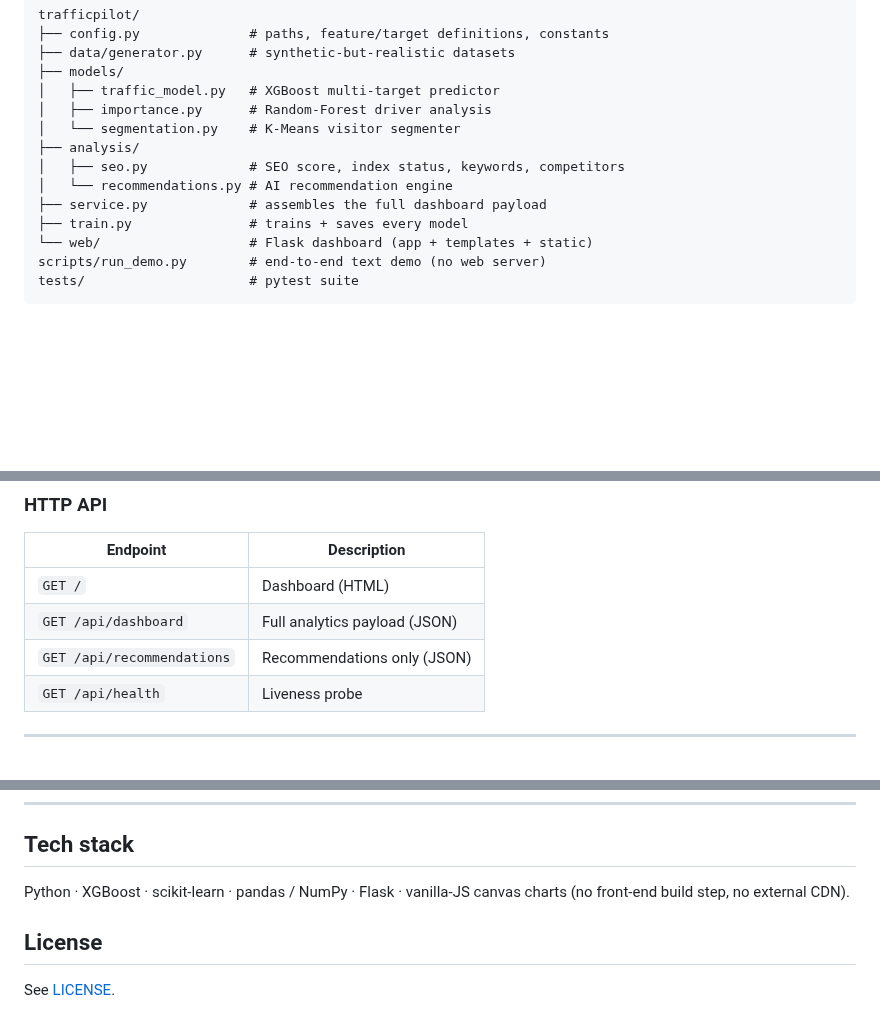
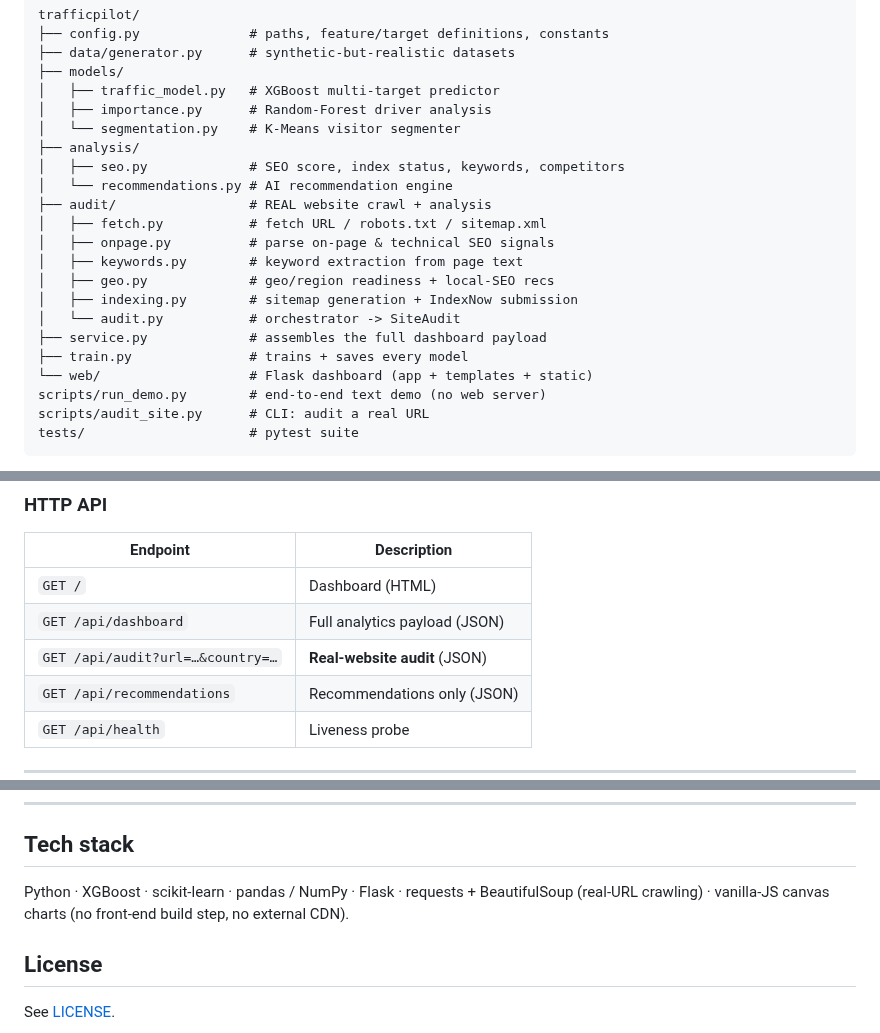
Before and after one commit to thecodebasedot/TrafficPilot-AI, a Markdown page: README.md, 3 parts joined by grey strips. Drawn GitHub-style; blank space fills up the shorter version.

````diff
--- a/README.md
+++ b/README.md
@@ -57,10 +99,18 @@ trafficpilot/
 ├── analysis/
 │   ├── seo.py             # SEO score, index status, keywords, competitors
 │   └── recommendations.py # AI recommendation engine
+├── audit/                 # REAL website crawl + analysis
+│   ├── fetch.py           # fetch URL / robots.txt / sitemap.xml
+│   ├── onpage.py          # parse on-page & technical SEO signals
+│   ├── keywords.py        # keyword extraction from page text
+│   ├── geo.py             # geo/region readiness + local-SEO recs
+│   ├── indexing.py        # sitemap generation + IndexNow submission
+│   └── audit.py           # orchestrator -> SiteAudit
 ├── service.py             # assembles the full dashboard payload
 ├── train.py               # trains + saves every model
 └── web/                   # Flask dashboard (app + templates + static)
 scripts/run_demo.py        # end-to-end text demo (no web server)
+scripts/audit_site.py      # CLI: audit a real URL
 tests/                     # pytest suite
 ```
 
@@ -99,6 +149,7 @@ saved artifacts are found.
 | ----------------------- | ---------------------------------- |
 | `GET /`                 | Dashboard (HTML)                   |
 | `GET /api/dashboard`    | Full analytics payload (JSON)      |
+| `GET /api/audit?url=…&country=…` | **Real-website audit** (JSON) |
 | `GET /api/recommendations` | Recommendations only (JSON)     |
 | `GET /api/health`       | Liveness probe                     |
 
@@ -132,8 +183,9 @@ python -m pytest tests/ -q
 
 ## Tech stack
 
-Python · XGBoost · scikit-learn · pandas / NumPy · Flask · vanilla-JS canvas
-charts (no front-end build step, no external CDN).
+Python · XGBoost · scikit-learn · pandas / NumPy · Flask · requests +
+BeautifulSoup (real-URL crawling) · vanilla-JS canvas charts (no front-end
+build step, no external CDN).
 
 ## License
 
````
Also changed, not shown: other parts of README.md (+42 -0 lines), docs/audit.png (added), 16 other files.
